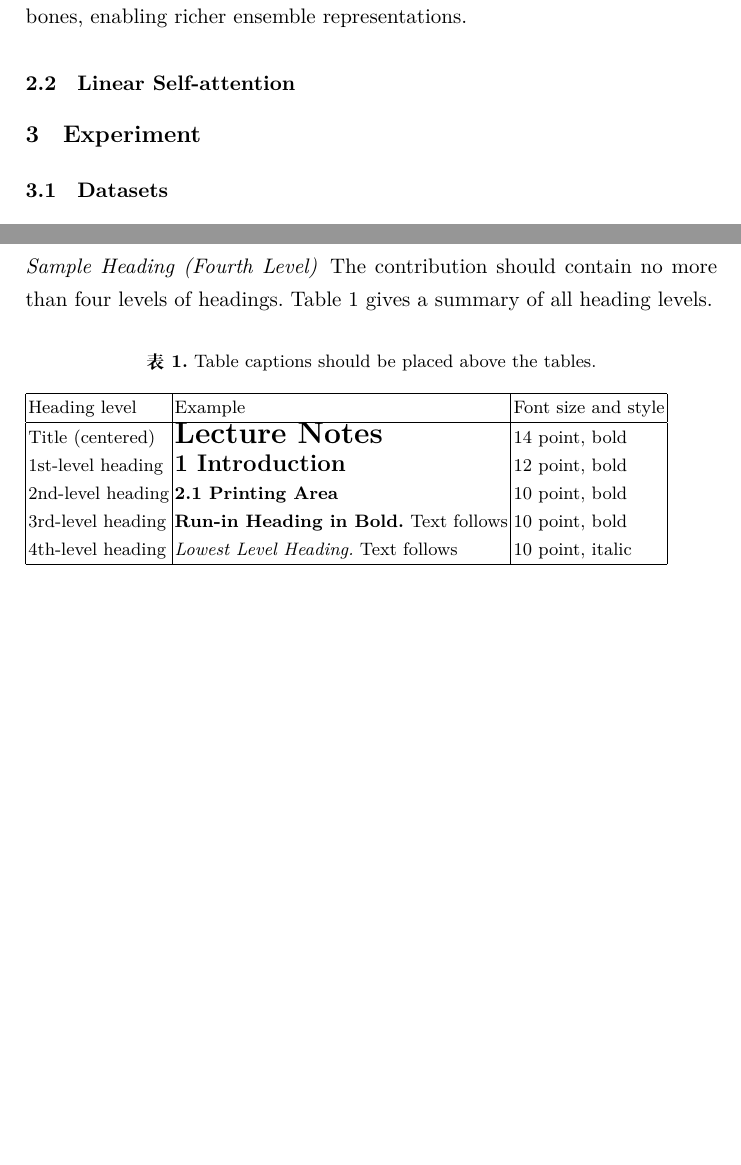
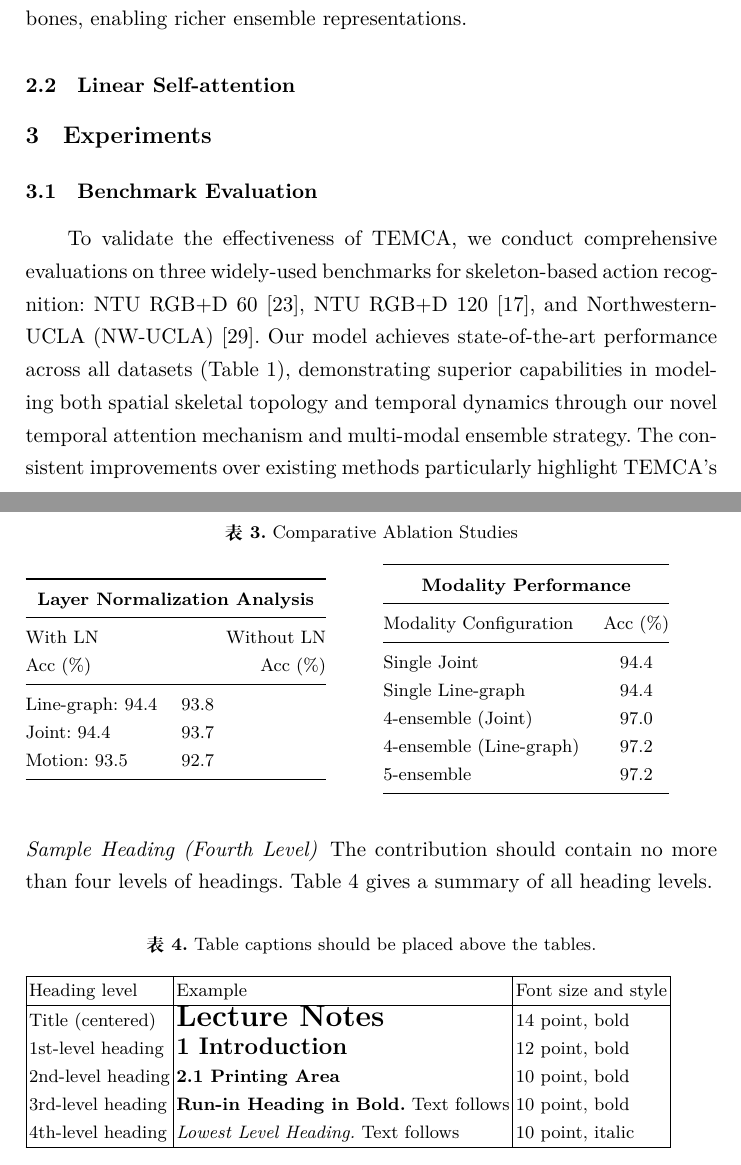
Before and after one commit to xsddys/paperwriter, a LaTeX paper (samplepaper.tex, which reads sec-experiment.tex): two parts of pages 4 and 5 of 8 before the commit and two parts of pages 4 and 6 of 10 after it, joined at a grey line, cut so that both start at the same text, the shorter picture padded with empty space. Compiled offline with XeLaTeX.

Commit message:
实验部分表格
引入了多个宏包+四个表格

```diff
--- a/samplepaper.tex
+++ b/samplepaper.tex
@@ -7,6 +7,14 @@
 \usepackage{graphicx}
 \usepackage{ctex}
 \usepackage{xeCJK}
+\usepackage{makecell}
+\usepackage{tabularx}
+\usepackage{adjustbox}
+\newcolumntype{Y}{>{\raggedright\arraybackslash}X} % 定义Y列类型要在加载tabularx之后
+% 在samplepaper.tex导言区添加
+
+\usepackage{booktabs}
+\usepackage{multirow}
 % Used for displaying a sample figure. If possible, figure files should
 % be included in EPS format.
 %
--- a/sec-experiment.tex
+++ b/sec-experiment.tex
@@ -1,5 +1,13 @@
-\section{Experiment}
+\section{Experiments}
 
-\subsection{Datasets}
-\subsubsection{NW-UCLA}
-\subsubsection{NTU RGB+D.}
+\subsection{Benchmark Evaluation}
+
+To validate the effectiveness of TEMCA, we conduct comprehensive
+evaluations on three widely-used benchmarks for skeleton-based action
+recognition: NTU RGB+D 60 \cite{ref1}, NTU RGB+D 120 \cite{ref2}, and
+Northwestern-UCLA (NW-UCLA) \cite{ref17}. Our model achieves
+state-of-the-art performance across all datasets (Table 1),
+demonstrating superior capabilities in modeling both spatial skeletal
+topology and temporal dynamics through our novel temporal attention
+mechanism and multi-modal ensemble strategy. The consistent improvements
+over existing methods particularly highlight TEMCA's effectiveness in
@@ -13,0 +79,35 @@
+\begin{table}[htbp]
+    \centering
+    \caption{Comparative Ablation Studies}
+    \label{tab:ablation-pair}
+    \setlength{\tabcolsep}{6pt} % 优化列间距
+    \begin{tabularx}{\textwidth}{@{}XX@{}}
+    % 左表：Layer Norm对比
+    \begin{tabular}{@{}ll@{}}
+    \toprule
+    \multicolumn{2}{c}{\bfseries Layer Normalization Analysis} \\
+    \midrule
+    \makecell[l]{With LN\\Acc (\%)} & \makecell[r]{Without LN\\Acc (\%)} \\
+    \midrule
+    Line-graph: 94.4 & 93.8 \\
+    Joint: 94.4 & 93.7 \\
+    Motion: 93.5 & 92.7 \\
+    \bottomrule
+    \end{tabular}
+    &
+    % 右表：模态对比
+    \begin{tabular}{@{}lc@{}}
+    \toprule
+    \multicolumn{2}{c}{\bfseries Modality Performance} \\
+    \midrule
+    Modality Configuration & Acc (\%) \\
+    \midrule
+    Single Joint & 94.4 \\
+    Single Line-graph & 94.4 \\
+    4-ensemble (Joint) & 97.0 \\
+    4-ensemble (Line-graph) & 97.2 \\
+    5-ensemble & 97.2 \\
+    \bottomrule
+    \end{tabular}
+    \end{tabularx}
+    \end{table}
```
Also changed, not shown: references.bib (+7 -0 lines), sec-experiment.tex (63 more changed lines).
